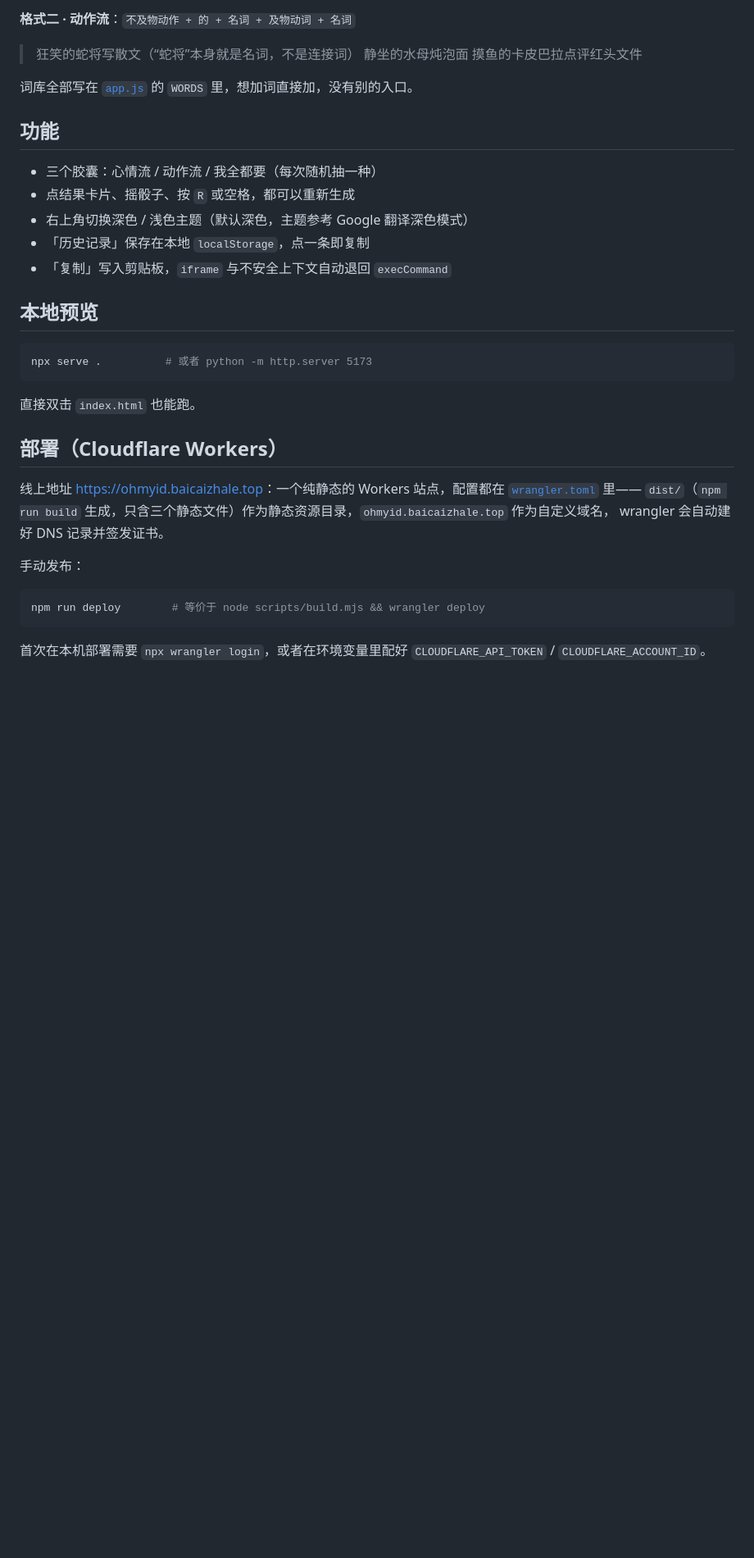
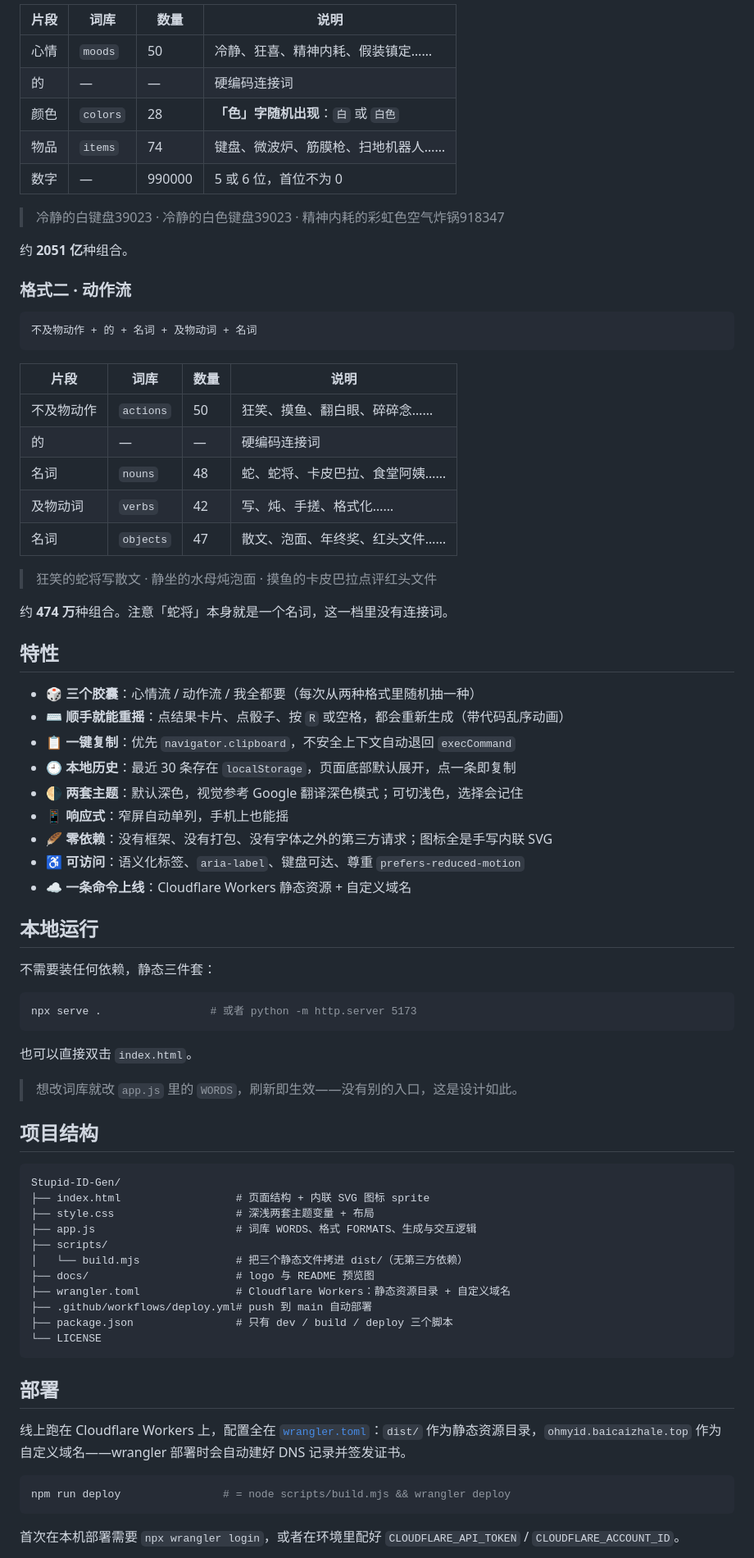
Before and after one commit to baicaizhale/Stupid-ID-Gen, a Markdown page: README.md, the part around one of its changes. Shown at 82% size. Rendered like a GitHub page; blank space fills up the shorter version.

Commit message:
docs: 重写 README（徽章/预览图/结构/部署/FAQ），补 logo.svg 与预览图

````diff
--- a/README.md
+++ b/README.md
@@ -14,39 +41,81 @@
 
-**格式二 · 动作流**：`不及物动作 + 的 + 名词 + 及物动词 + 名词`
+| 片段 | 词库 | 数量 | 说明 |
+| --- | --- | --- | --- |
+| 心情 | `moods` | 50 | 冷静、狂喜、精神内耗、假装镇定…… |
+| 的 | — | — | 硬编码连接词 |
+| 颜色 | `colors` | 28 | **「色」字随机出现**：`白` 或 `白色` |
+| 物品 | `items` | 74 | 键盘、微波炉、筋膜枪、扫地机器人…… |
+| 数字 | — | 990000 | 5 或 6 位，首位不为 0 |
 
-> 狂笑的蛇将写散文（“蛇将”本身就是名词，不是连接词）
-> 静坐的水母炖泡面
-> 摸鱼的卡皮巴拉点评红头文件
+> 冷静的白键盘39023 · 冷静的白色键盘39023 · 精神内耗的彩虹色空气炸锅918347
 
-词库全部写在 [`app.js`](app.js) 的 `WORDS` 里，想加词直接加，没有别的入口。
+约 **2051 亿**种组合。
 
-## 功能
+### 格式二 · 动作流
 
-- 三个胶囊：心情流 / 动作流 / 我全都要（每次随机抽一种）
-- 点结果卡片、摇骰子、按 `R` 或空格，都可以重新生成
-- 右上角切换深色 / 浅色主题（默认深色，主题参考 Google 翻译深色模式）
-- 「历史记录」保存在本地 `localStorage`，点一条即复制
-- 「复制」写入剪贴板，`iframe` 与不安全上下文自动退回 `execCommand`
+```
+不及物动作 + 的 + 名词 + 及物动词 + 名词
+```
 
-## 本地预览
+| 片段 | 词库 | 数量 | 说明 |
+| --- | --- | --- | --- |
+| 不及物动作 | `actions` | 50 | 狂笑、摸鱼、翻白眼、碎碎念…… |
+| 的 | — | — | 硬编码连接词 |
+| 名词 | `nouns` | 48 | 蛇、蛇将、卡皮巴拉、食堂阿姨…… |
+| 及物动词 | `verbs` | 42 | 写、炖、手搓、格式化…… |
+| 名词 | `objects` | 47 | 散文、泡面、年终奖、红头文件…… |
+
+> 狂笑的蛇将写散文 · 静坐的水母炖泡面 · 摸鱼的卡皮巴拉点评红头文件
+
+约 **474 万**种组合。注意「蛇将」本身就是一个名词，这一档里没有连接词。
+
+## 特性
+
+- 🎲 **三个胶囊**：心情流 / 动作流 / 我全都要（每次从两种格式里随机抽一种）
+- ⌨️ **顺手就能重摇**：点结果卡片、点骰子、按 `R` 或空格，都会重新生成（带代码乱序动画）
+- 📋 **一键复制**：优先 `navigator.clipboard`，不安全上下文自动退回 `execCommand`
+- 🕘 **本地历史**：最近 30 条存在 `localStorage`，页面底部默认展开，点一条即复制
+- 🌗 **两套主题**：默认深色，视觉参考 Google 翻译深色模式；可切浅色，选择会记住
+- 📱 **响应式**：窄屏自动单列，手机上也能摇
+- 🪶 **零依赖**：没有框架、没有打包、没有字体之外的第三方请求；图标全是手写内联 SVG
+- ♿ **可访问**：语义化标签、`aria-label`、键盘可达、尊重 `prefers-reduced-motion`
+- ☁️ **一条命令上线**：Cloudflare Workers 静态资源 + 自定义域名
+
+## 本地运行
+
+不需要装任何依赖，静态三件套：
 
 ```bash
-npx serve .          # 或者 python -m http.server 5173
+npx serve .                 # 或者 python -m http.server 5173
 ```
 
-直接双击 `index.html` 也能跑。
+也可以直接双击 `index.html`。
 
-## 部署（Cloudflare Workers）
+> 想改词库就改 `app.js` 里的 `WORDS`，刷新即生效——没有别的入口，这是设计如此。
 
-线上地址 <https://ohmyid.baicaizhale.top>：一个纯静态的 Workers 站点，配置都在 [`wrangler.toml`](wrangler.toml) 里——
-`dist/`（`npm run build` 生成，只含三个静态文件）作为静态资源目录，`ohmyid.baicaizhale.top` 作为自定义域名，
-wrangler 会自动建好 DNS 记录并签发证书。
+## 项目结构
 
-手动发布：
+```
+Stupid-ID-Gen/
+├── index.html                  # 页面结构 + 内联 SVG 图标 sprite
+├── style.css                   # 深浅两套主题变量 + 布局
+├── app.js                      # 词库 WORDS、格式 FORMATS、生成与交互逻辑
+├── scripts/
+│   └── build.mjs               # 把三个静态文件拷进 dist/（无第三方依赖）
+├── docs/                       # logo 与 README 预览图
+├── wrangler.toml               # Cloudflare Workers：静态资源目录 + 自定义域名
+├── .github/workflows/deploy.yml# push 到 main 自动部署
+├── package.json                # 只有 dev / build / deploy 三个脚本
+└── LICENSE
+```
+
+## 部署
+
+线上跑在 Cloudflare Workers 上，配置全在 [`wrangler.toml`](wrangler.toml)：`dist/` 作为静态资源目录，`ohmyid.baicaizhale.top` 作为自定义域名——wrangler 部署时会自动建好 DNS 记录并签发证书。
 
 ```bash
-npm run deploy        # 等价于 node scripts/build.mjs && wrangler deploy
+npm run deploy                # = node scripts/build.mjs && wrangler deploy
 ```
 
-首次在本机部署需要 `npx wrangler login`，或者在环境变量里配好 `CLOUDFLARE_API_TOKEN` / `CLOUDFLARE_ACCOUNT_ID`。
+首次在本机部署需要 `npx wrangler login`，或者在环境里配好 `CLOUDFLARE_API_TOKEN` / `CLOUDFLARE_ACCOUNT_ID`。
 
````
Also changed, not shown: other parts of README.md (+74 -9 lines), docs/preview-dark.png (added), docs/preview-light.png (added), 1 other file.
